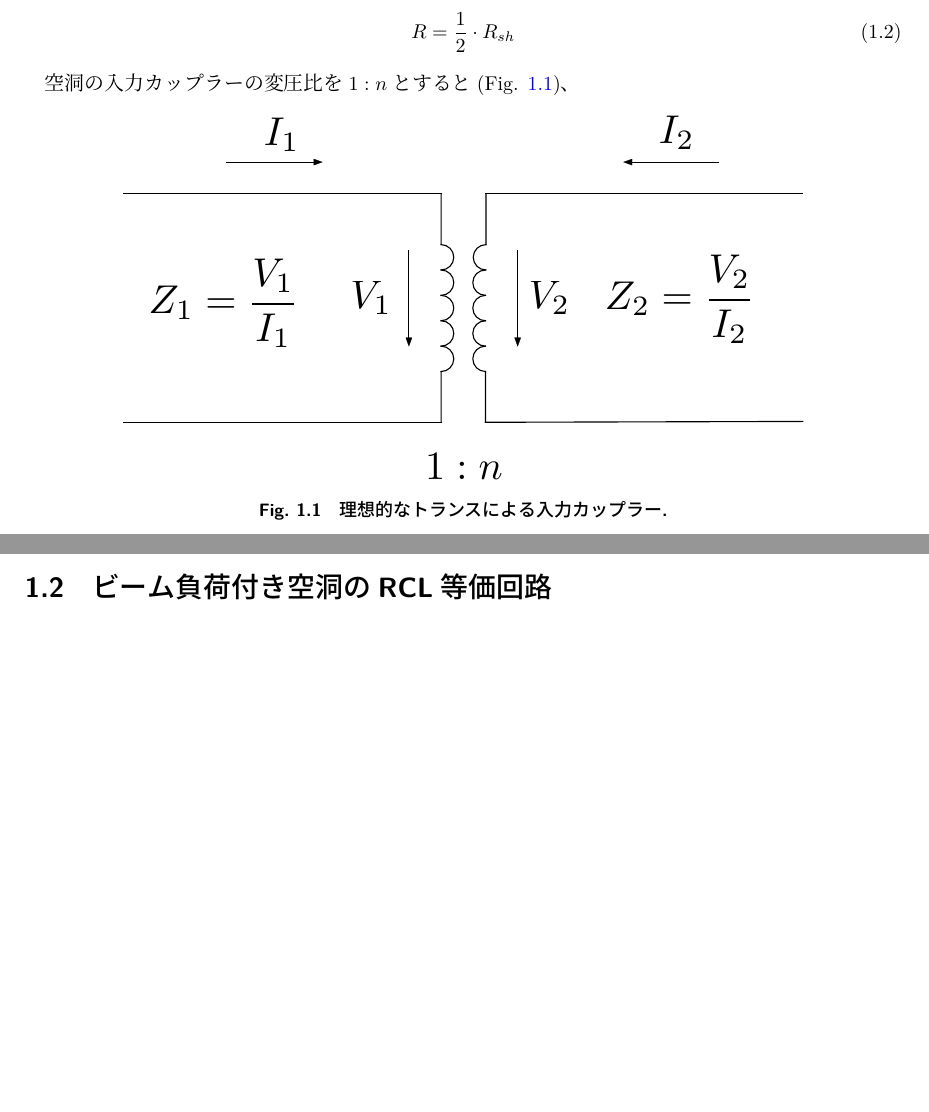
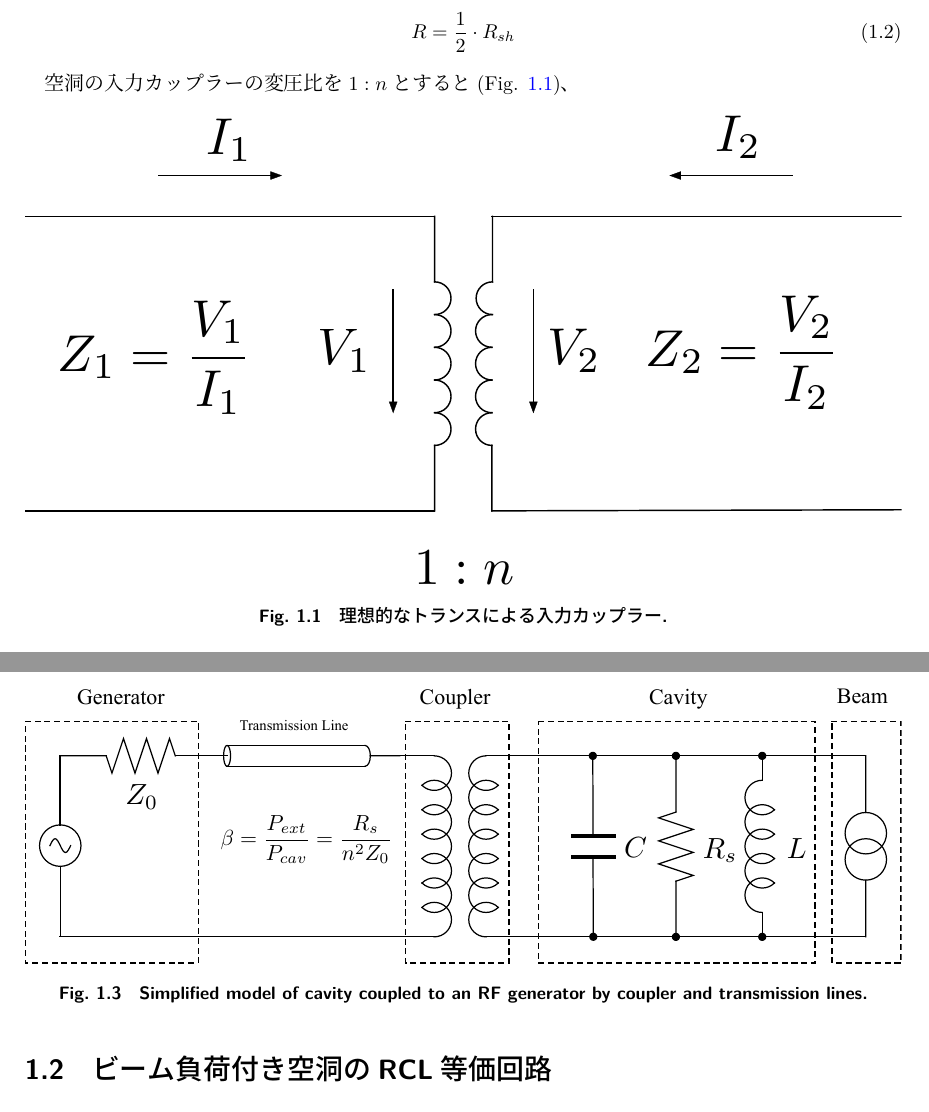
Before and after one commit to esuwaishi/Beam_Loading, a LaTeX document (Beam_Loading.tex): two parts of pages 5 and 6 of 28 before the commit and two parts of pages 5 and 7 of 28 after it, joined at a grey line, cut so that both start at the same text, the shorter picture padded with empty space. The pictures show the PDF file Beam_Loading.pdf that the author committed with the source.

Commit message:
図の変更他

```diff
--- a/Beam_Loading.tex
+++ b/Beam_Loading.tex
@@ -51,7 +51,7 @@
 %
 \begin{figure}[hbt]
     \begin{center}
-        \includegraphics[width=12cm,clip]{figs/Ideal_Transformer.pdf}
+        \includegraphics[width=\linewidth]{figs/Ideal_Transformer.pdf}
         \caption{理想的なトランスによる入力カップラー.}
         \label{fig:Ideal_Trans}
     \end{center}
@@ -70,7 +70,7 @@
 %
 \begin{figure}[hbt]
     \begin{center}
-        \includegraphics[width=12cm,clip]{figs/Available_Power.pdf}
+        \includegraphics[width=\linewidth]{figs/Available_Power.pdf}
         \caption{理想的なトランスによる入力カップラー.}
         \label{fig:Available_Power}
     \end{center}
@@ -107,8 +107,8 @@ $\partial P_{diss}/\partial Y_c = 0$より、$Y_g = Y_c$の時、$P_{diss}$は
 
 \begin{figure}[hbt]
     \begin{center}
-        \includegraphics[width=12cm,clip]{figs/Cavity_Model.pdf}
-        \caption{理想的なトランスによる入力カップラー.}
+        \includegraphics[width=\linewidth]{figs/Cavity_Model.pdf}
+        \caption{Simplified model of cavity coupled to an RF generator by coupler and transmission lines.}
         \label{Cavity_Model}
     \end{center}
 \end{figure}
@@ -117,7 +117,7 @@ $\partial P_{diss}/\partial Y_c = 0$より、$Y_g = Y_c$の時、$P_{diss}$は
 
 \begin{figure}[hbt]
     \begin{center}
-        \includegraphics[width=12cm,clip]{figs/Equivalent_Circuit}
+        \includegraphics[width=\linewidth]{figs/Equivalent_Circuit}
         \caption{等価回路}
         \label{Equivalent_Circuit}
     \end{center}
```
Also changed, not shown: AM_to_PM_conversion.tex (+1 -1 lines), Modulation.tex (+1 -1 lines), AM_to_PM_conversion.pdf, Beam_Loading.pdf, Modulation.pdf, figs/Cavity_Model.pdf, 1 other file.
